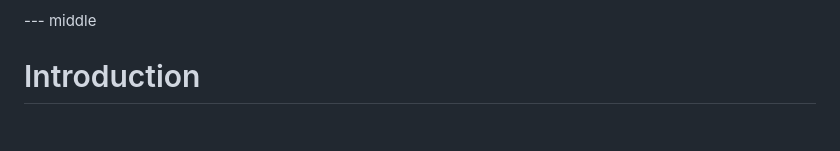
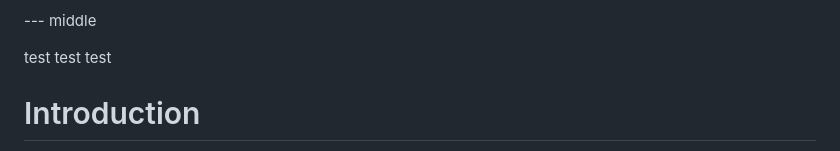
Before and after one commit to ietf-wg-dult/accessory-protocol, a Markdown page: draft-ietf-dult-accessory-protocol.md, the part around the change. GitHub-like rendering; blank space fills up the shorter version.

Commit message:
Corbin's test
Trying out to confirm it works

```diff
--- a/draft-ietf-dult-accessory-protocol.md
+++ b/draft-ietf-dult-accessory-protocol.md
@@ -67,6 +67,9 @@ informative:
 This document lists a set of best practices and protocols for accessory manufacturers whose products have built-in location-tracking capabilities. By following these requirements and recommendations, a location-tracking accessory will be compatible with unwanted tracking detection and alerts on mobile platforms. This is an important capability for improving the privacy and safety of individuals in the circumstance that those accessories are used to track their location without their knowledge or consent.
 
 --- middle
+
+
+test test test
 
 # Introduction
 
```
